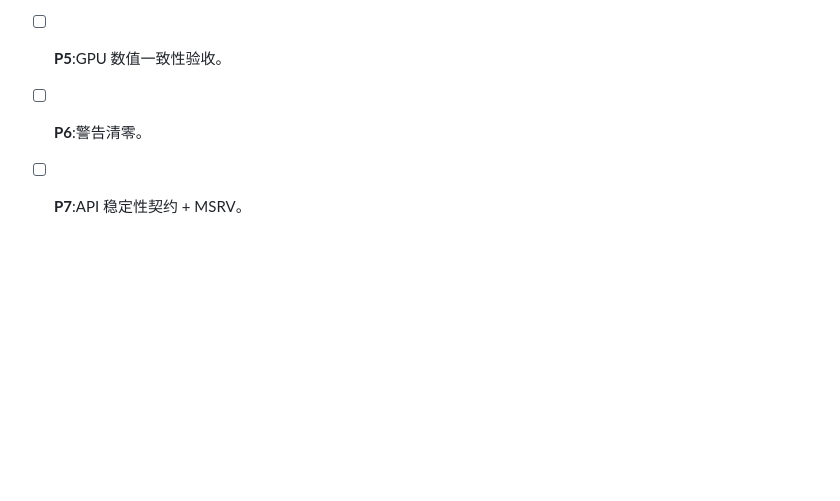
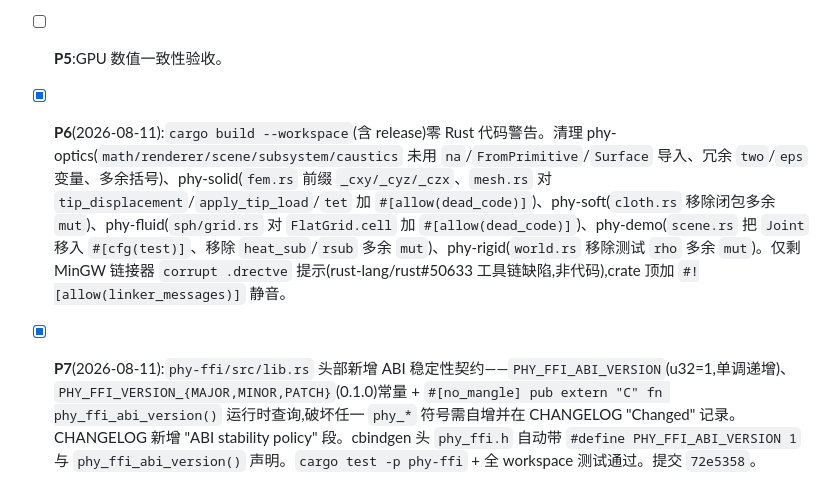
Before and after one commit to jojo240607/physics, a Markdown page: PLAN.md, the part around the change. Rendered like a GitHub page; blank space fills up the shorter version.

Commit message:
docs: 标记 PLAN.md P6/P7 完成并补落地细节

```diff
--- a/PLAN.md
+++ b/PLAN.md
@@ -511,5 +511,5 @@ pub trait GpuBackend {
 - [x] **P3**(2026-08-10):`phy-ffi/src/lib.rs` 新增 f32 通道入口——`phy_world_step_f32`(dt 走 f32,内部 cast f64)+ `phy_world_get_fluid_positions_f32` / `phy_world_get_fluid_velocities_f32` / `phy_world_get_rigid_transforms_f32`(写回 `f32` 缓冲,save 50% 带宽,对齐 GPU/Unity f32 世界)。内部世界恒 `World<f64>`(保 S8 回放确定性),精度在边界 cast,ABI 稳定且同一世界可混用 f32/f64 入口。新增测试 `ffi_f32_channel_matches_f64`(验证 f32 是 f64 精确 cast)/`ffi_f32_null_pointer_is_safe`。cbindgen 头与 `build_package.py` 的 def 正则自动覆盖新符号,无需手工改脚本。`cargo test -p phy-ffi` 6 用例 + 1 doc 全过。
 - [x] **P4**(2026-08-10):`phy-granular/src/world.rs` 把 `step()` 与 `to_gpu_flat()` 的宽相位从朴素 O(n²) 改为复用 `phy_core::SpatialGrid`(cell_size = 2·max_radius,扫描邻近 27 桶 + 精确球-球判定 + 固定升序去重,保证确定性且与暴力集合等价)。新增私有 `_contact_pairs()`(f64 网格,免扩散泛型 bound)供两处复用,并新增公开 `contact_pairs()` 查询 API。补 3 测试:`spatial_hash_matches_bruteforce_contacts`(证明宽相位不漏不误)、`large_scale_runs_without_overlap`(5000 颗粒步进单步 <2s 且残余穿透 <3% 半径)、复用既有 `parallel_solve_is_deterministic`。`cargo test -p phy-granular` 全过,`cargo build --workspace` 无回归。
 - [ ] **P5**:GPU 数值一致性验收。
-- [ ] **P6**:警告清零。
-- [ ] **P7**:API 稳定性契约 + MSRV。
+- [x] **P6**(2026-08-11):`cargo build --workspace`(含 release)零 Rust 代码警告。清理 phy-optics(`math/renderer/scene/subsystem/caustics` 未用 `na`/`FromPrimitive`/`Surface` 导入、冗余 `two`/`eps` 变量、多余括号)、phy-solid(`fem.rs` 前缀 `_cxy/_cyz/_czx`、`mesh.rs` 对 `tip_displacement`/`apply_tip_load`/`tet` 加 `#[allow(dead_code)]`)、phy-soft(`cloth.rs` 移除闭包多余 `mut`)、phy-fluid(`sph/grid.rs` 对 `FlatGrid.cell` 加 `#[allow(dead_code)]`)、phy-demo(`scene.rs` 把 `Joint` 移入 `#[cfg(test)]`、移除 `heat_sub`/`rsub` 多余 `mut`)、phy-rigid(`world.rs` 移除测试 `rho` 多余 `mut`)。仅剩 MinGW 链接器 `corrupt .drectve` 提示(rust-lang/rust#50633 工具链缺陷,非代码),crate 顶加 `#![allow(linker_messages)]` 静音。
+- [x] **P7**(2026-08-11):`phy-ffi/src/lib.rs` 头部新增 ABI 稳定性契约——`PHY_FFI_ABI_VERSION`(u32=1,单调递增)、`PHY_FFI_VERSION_{MAJOR,MINOR,PATCH}`(0.1.0)常量 + `#[no_mangle] pub extern "C" fn phy_ffi_abi_version()` 运行时查询,破坏任一 `phy_*` 符号需自增并在 CHANGELOG "Changed" 记录。CHANGELOG 新增 "ABI stability policy" 段。cbindgen 头 `phy_ffi.h` 自动带 `#define PHY_FFI_ABI_VERSION 1` 与 `phy_ffi_abi_version()` 声明。`cargo test -p phy-ffi` + 全 workspace 测试通过。提交 `72e5358`。
```
